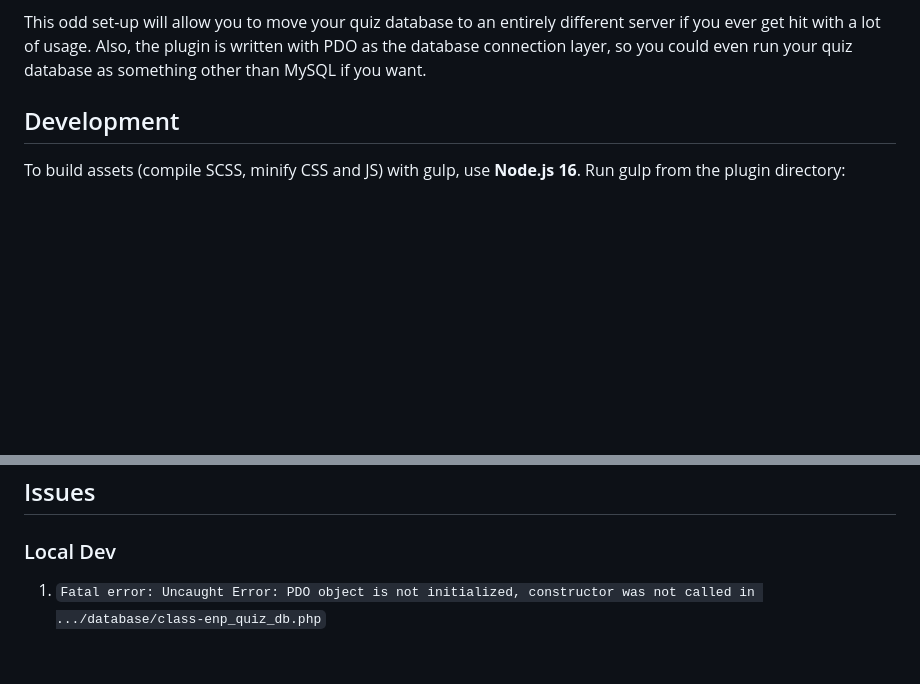
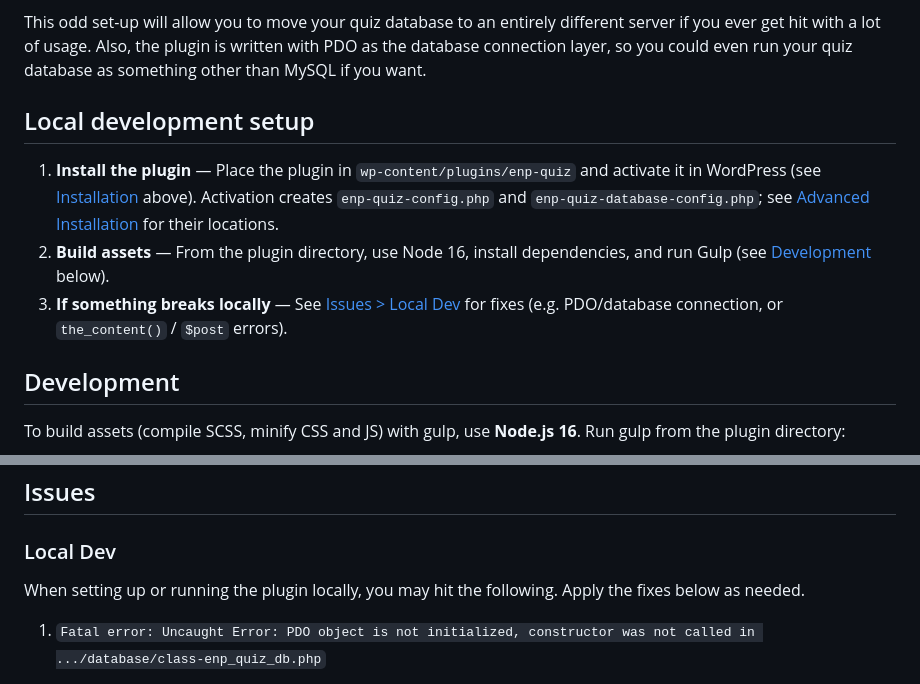
Before and after one commit to engagingnewsproject/engaging-quiz, a Markdown page: README.md, 2 parts joined by grey strips. GitHub-like rendering; blank space fills up the shorter version.

Commit message:
Enhance README with local development setup instructions
- Added a new section detailing the local development setup process for the plugin, including installation, asset building, and troubleshooting common issues.

```diff
--- a/README.md
+++ b/README.md
@@ -66,6 +66,11 @@ This file is located in your DOCUMENT_ROOT. It's outside of your public_html or
 
 This odd set-up will allow you to move your quiz database to an entirely different server if you ever get hit with a lot of usage. Also, the plugin is written with PDO as the database connection layer, so you could even run your quiz database as something other than MySQL if you want.
 
+## Local development setup
+
+1. **Install the plugin** — Place the plugin in `wp-content/plugins/enp-quiz` and activate it in WordPress (see [Installation](#installation) above). Activation creates `enp-quiz-config.php` and `enp-quiz-database-config.php`; see [Advanced Installation](#advanced-installation) for their locations.
+2. **Build assets** — From the plugin directory, use Node 16, install dependencies, and run Gulp (see [Development](#development) below).
+3. **If something breaks locally** — See [Issues > Local Dev](#local-dev) for fixes (e.g. PDO/database connection, or `the_content()` / `$post` errors).
 
 ## Development
 
@@ -101,6 +106,8 @@ Use **`npx gulp`** so the project’s local Gulp runs (not a global or Homebrew
 ## Issues
 
 ### Local Dev
+
+When setting up or running the plugin locally, you may hit the following. Apply the fixes below as needed.
 
 1. `Fatal error: Uncaught Error: PDO object is not initialized, constructor was not called in .../database/class-enp_quiz_db.php`
 
```
